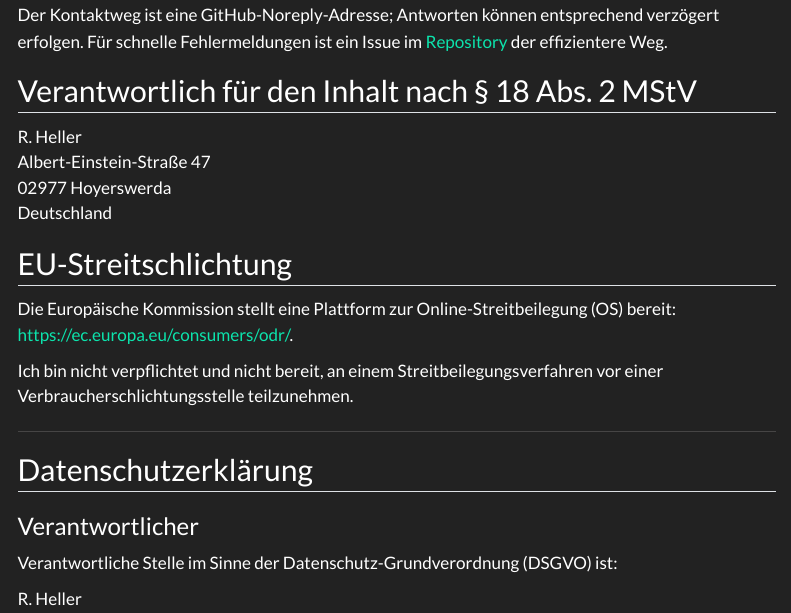
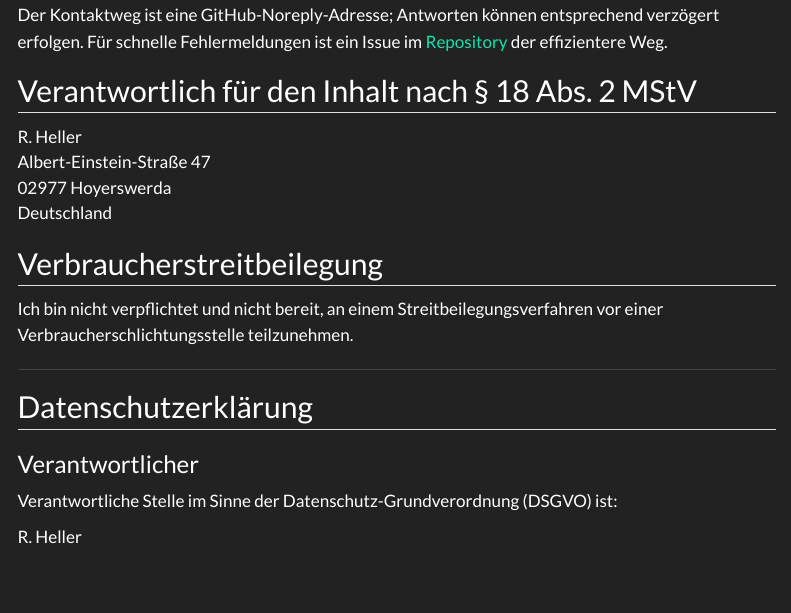
Before and after one commit to CTTIR/courses, a Quarto document (impressum.qmd): the page in a window 1100 px wide, from 360 px down. Rendered offline with R 4.5, knitr and Pandoc in place of Quarto, with nearby package versions; menus at the side of the page are left out.

Commit message:
Drop the EU online dispute resolution notice
The European Commission closed the ODR platform on 20 July 2025, so the
link pointed at a discontinued service. The statement on consumer
arbitration (§ 36 VSBG) stays.

```diff
--- a/impressum.qmd
+++ b/impressum.qmd
@@ -39,11 +39,7 @@ Albert-Einstein-Straße 47\
 02977 Hoyerswerda\
 Deutschland
 
-## EU-Streitschlichtung
-
-Die Europäische Kommission stellt eine Plattform zur
-Online-Streitbeilegung (OS) bereit:
-<https://ec.europa.eu/consumers/odr/>.
+## Verbraucherstreitbeilegung
 
 Ich bin nicht verpflichtet und nicht bereit, an einem
 Streitbeilegungsverfahren vor einer Verbraucherschlichtungsstelle
```
